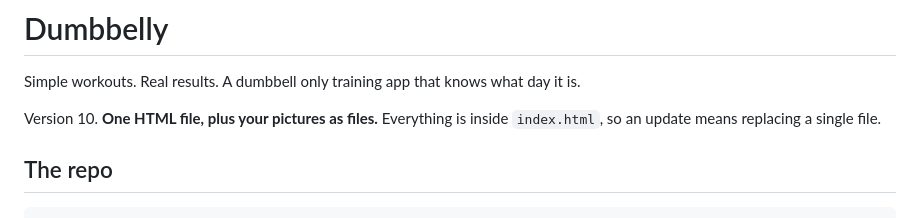
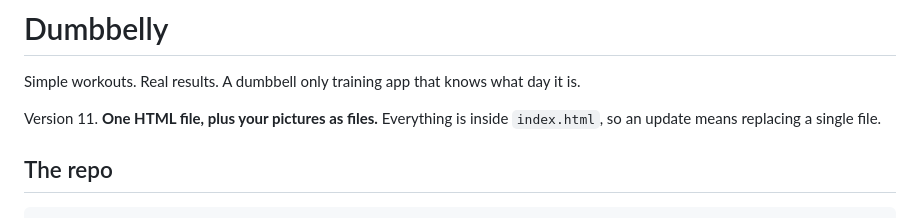
Before and after one commit to Montzi/Workoutapp, a Markdown page: README.md, the part around the change. GitHub-like rendering.

```diff
--- a/README.md
+++ b/README.md
@@ -2,7 +2,7 @@
 
 Simple workouts. Real results. A dumbbell only training app that knows what day it is.
 
-Version 10. **One HTML file, plus your pictures as files.** Everything is inside `index.html`, so an update means replacing a single file.
+Version 11. **One HTML file, plus your pictures as files.** Everything is inside `index.html`, so an update means replacing a single file.
 
 ## The repo
 
```
